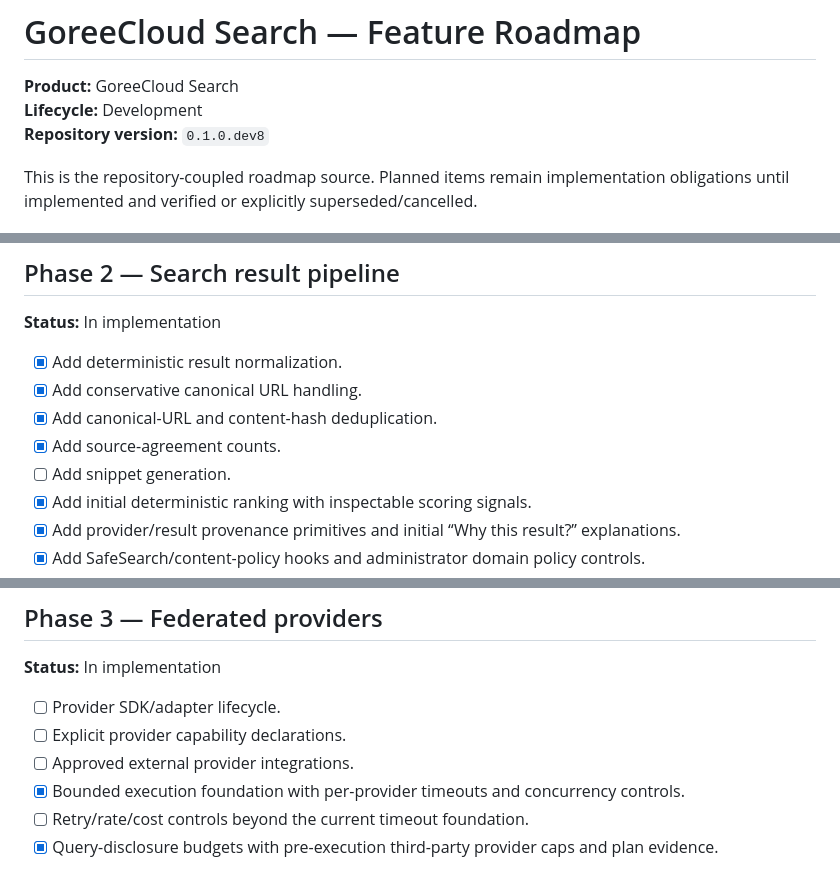
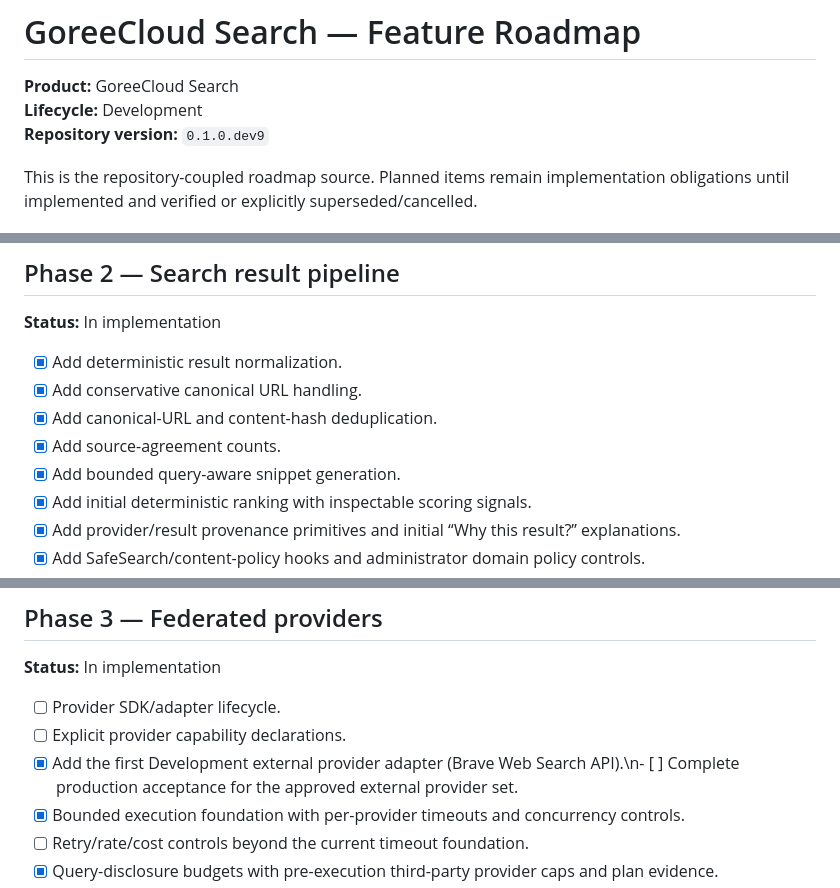
Before and after one commit to GoreeCloud/goreecloud-search, a Markdown page: FEATURE-ROADMAP.md, 3 parts joined by grey strips. Drawn GitHub-style.

Commit message:
docs: reconcile Search roadmap with provider slice

```diff
--- a/FEATURE-ROADMAP.md
+++ b/FEATURE-ROADMAP.md
@@ -2,7 +2,7 @@
 
 **Product:** GoreeCloud Search
 **Lifecycle:** Development
-**Repository version:** `0.1.0.dev8`
+**Repository version:** `0.1.0.dev9`
 
 This is the repository-coupled roadmap source. Planned items remain implementation obligations until implemented and verified or explicitly superseded/cancelled.
 
@@ -38,7 +38,7 @@ Completed checkboxes describe the stacked development candidate only until accep
 - [x] Add conservative canonical URL handling.
 - [x] Add canonical-URL and content-hash deduplication.
 - [x] Add source-agreement counts.
-- [ ] Add snippet generation.
+- [x] Add bounded query-aware snippet generation.
 - [x] Add initial deterministic ranking with inspectable scoring signals.
 - [x] Add provider/result provenance primitives and initial “Why this result?” explanations.
 - [x] Add SafeSearch/content-policy hooks and administrator domain policy controls.
@@ -52,7 +52,7 @@ Completed checkboxes describe the stacked development candidate only until accep
 
 - [ ] Provider SDK/adapter lifecycle.
 - [ ] Explicit provider capability declarations.
-- [ ] Approved external provider integrations.
+- [x] Add the first Development external provider adapter (Brave Web Search API).\n- [ ] Complete production acceptance for the approved external provider set.
 - [x] Bounded execution foundation with per-provider timeouts and concurrency controls.
 - [ ] Retry/rate/cost controls beyond the current timeout foundation.
 - [x] Query-disclosure budgets with pre-execution third-party provider caps and plan evidence.
```
